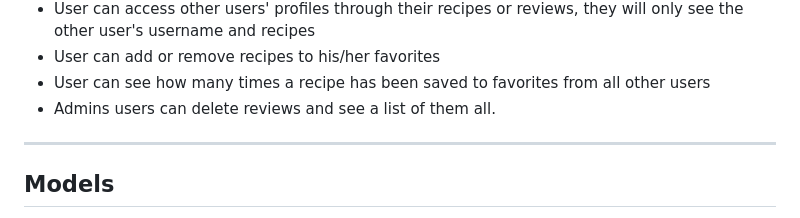
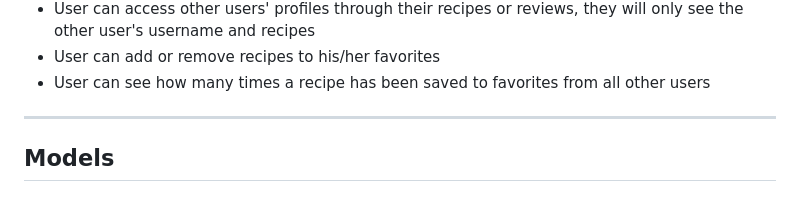
Before and after one commit to Module-2-project/Module-2-app, a Markdown page: README.md, the part around the change. Rendered like a GitHub page.

Commit message:
Quick adjustment to readme

```diff
--- a/README.md
+++ b/README.md
@@ -83,7 +83,6 @@ If logged in, these are extra features:
 - User can access other users' profiles through their recipes or reviews, they will only see the other user's username and recipes
 - User can add or remove recipes to his/her favorites
 - User can see how many times a recipe has been saved to favorites from all other users
-- Admins users can delete reviews and see a list of them all.
 
 ---
 
```
